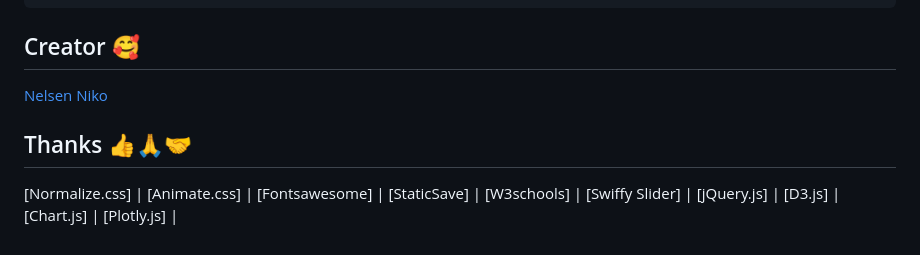
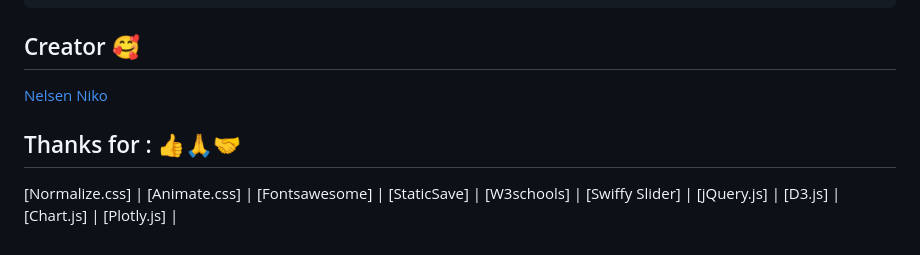
Before and after one commit to nelsenpro/framecss, a Markdown page: README.md, the part around one of its changes. Drawn GitHub-style.

```diff
--- a/README.md
+++ b/README.md
@@ -75,4 +75,4 @@ git clone https://github.com/nelsenpro/framecss.git
 
-## Thanks 👍🙏🤝
+## Thanks for : 👍🙏🤝
 
 [Normalize.css] | [Animate.css] | [Fontsawesome] | [StaticSave] | [W3schools] | [Swiffy Slider] | [jQuery.js] | [D3.js] | [Chart.js] | [Plotly.js] |
```
Also changed, not shown: other parts of README.md (+14 -14 lines).
